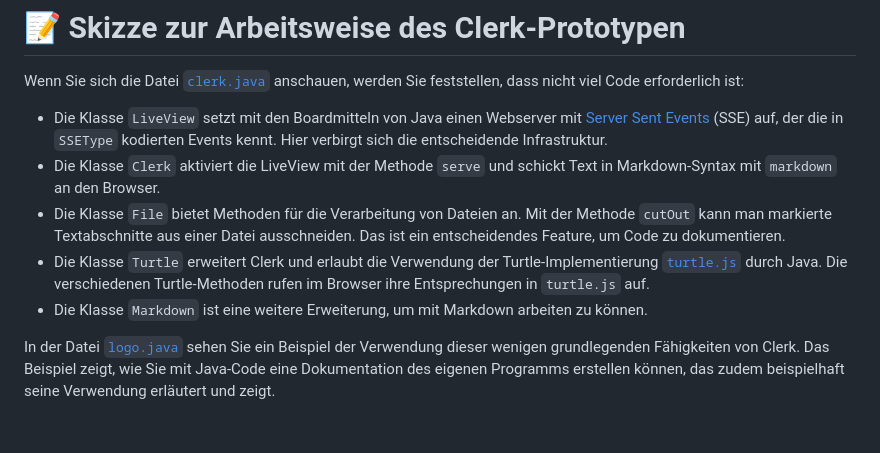
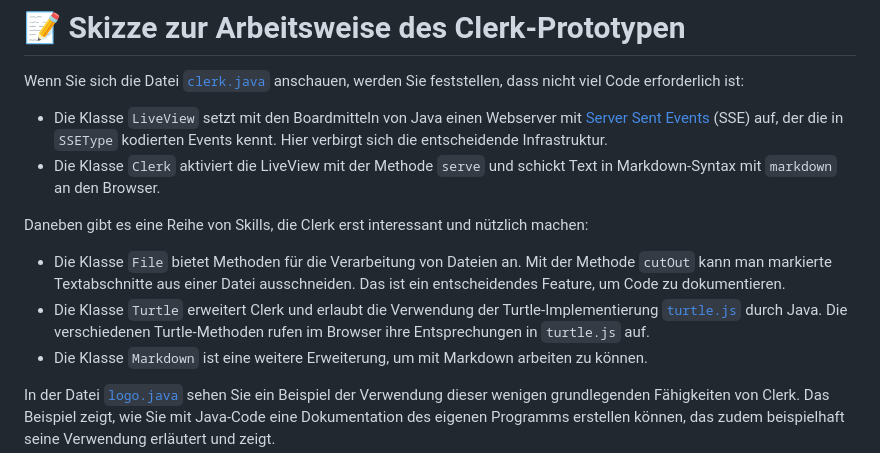
Before and after one commit to denkspuren/LiveViewProgramming, a Markdown page: README.md, the part around one of its changes. Rendered like a GitHub page; blank space fills up the shorter version.

Commit message:
Kleine Anpassung des README

```diff
--- a/README.md
+++ b/README.md
@@ -110,4 +110,7 @@ Wenn Sie sich die Datei [`clerk.java`](/clerk.java) anschauen, werden Sie festst
 
 * Die Klasse `LiveView` setzt mit den Boardmitteln von Java einen Webserver mit [Server Sent Events](https://en.wikipedia.org/wiki/Server-sent_events) (SSE) auf, der die in `SSEType` kodierten Events kennt. Hier verbirgt sich die entscheidende Infrastruktur.
 * Die Klasse `Clerk` aktiviert die LiveView mit der Methode `serve` und schickt Text in Markdown-Syntax mit `markdown` an den Browser.
+
+Daneben gibt es eine Reihe von Skills, die Clerk erst interessant und nützlich machen:
+
 * Die Klasse `File` bietet Methoden für die Verarbeitung von Dateien an. Mit der Methode `cutOut` kann man markierte Textabschnitte aus einer Datei ausschneiden. Das ist ein entscheidendes Feature, um Code zu dokumentieren.
```
Also changed, not shown: other parts of README.md (+1 -1 lines).
